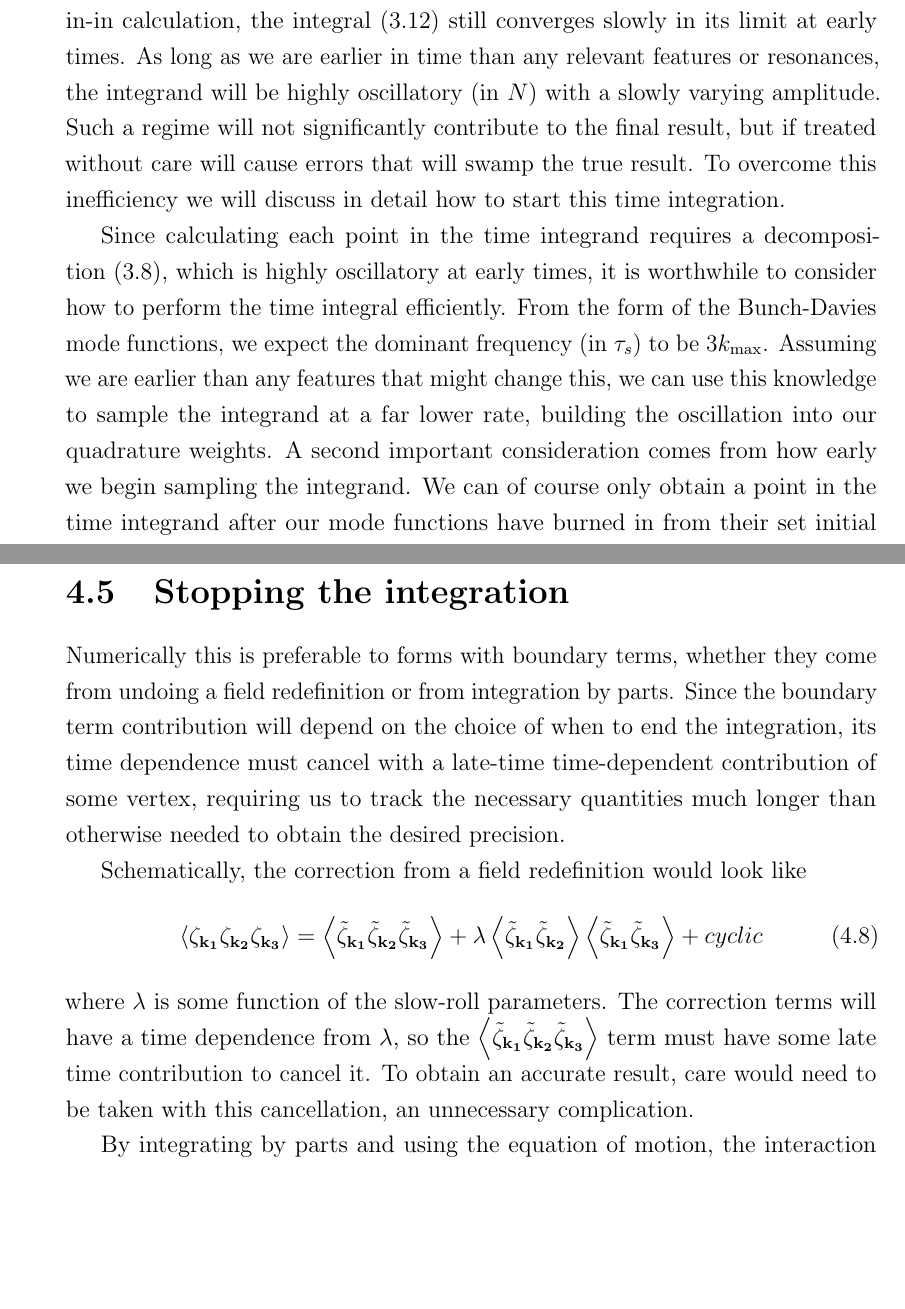
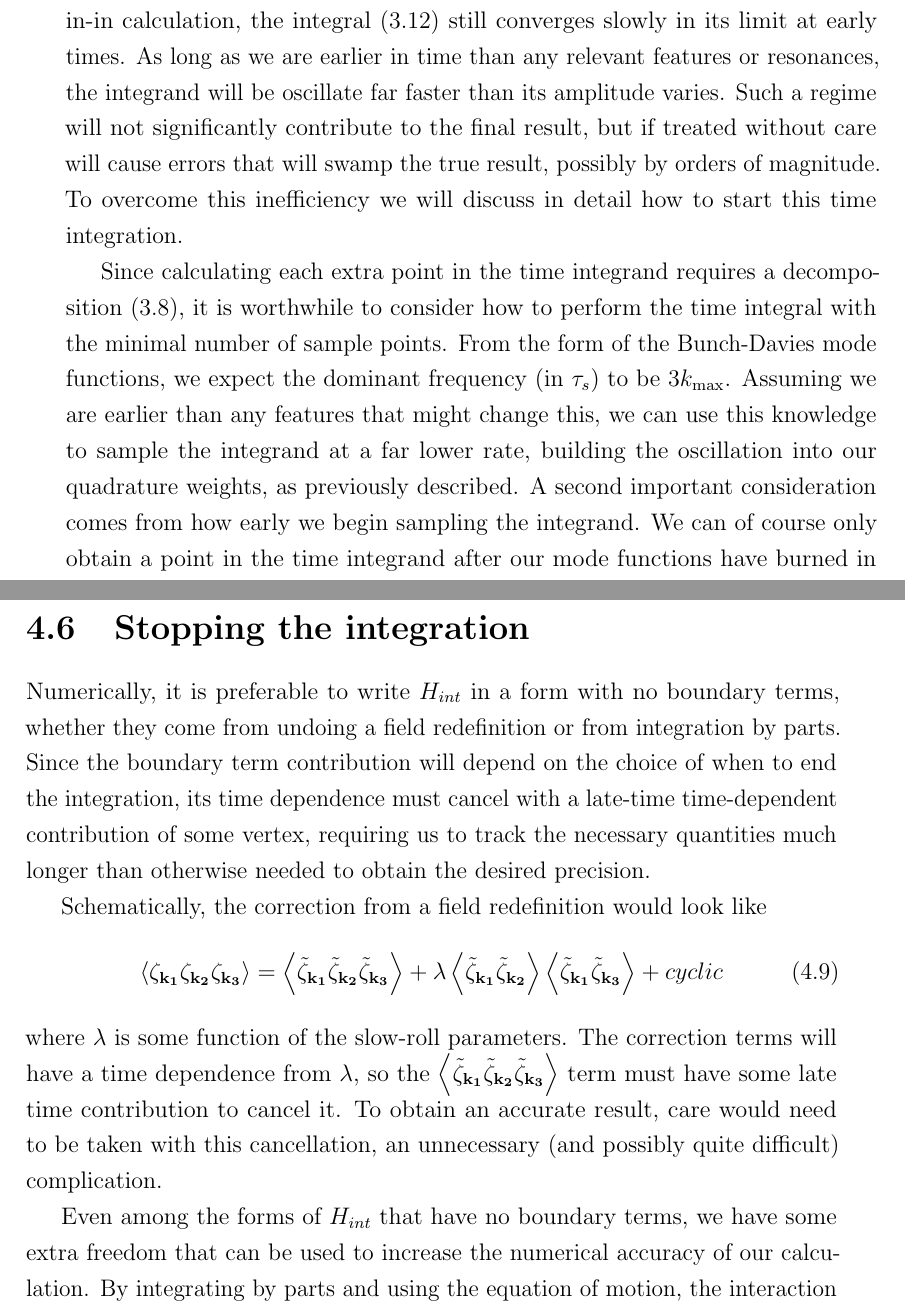
Before and after one commit to pc559/thesis, a LaTeX thesis (thesis.tex, which reads primodal_chapter.tex): two parts of pages 103 and 107 of 150 before the commit and two parts of pages 103 and 108 of 150 after it, joined at a grey line, cut so that both start at the same text, the shorter picture padded with empty space. Compiled offline with pdfLaTeX; a missing bibliography style is replaced by a similar one.

Commit message:
methods chapter

```diff
--- a/primodal_chapter.tex
+++ b/primodal_chapter.tex
@@ -182,21 +182,21 @@ While our method has extra suppression at early times compared to the
 usual in-in calculation, the integral~\eqref{inin_kindep} still converges slowly
 in its limit at early times.
 As long as we are earlier in time than any relevant features or resonances,
-the integrand will be highly oscillatory (in $N$) with a slowly varying amplitude.
+the integrand will be oscillate far faster than its amplitude varies.
 Such a regime will not significantly
 contribute to the final result, but if treated without care will cause errors that will
-swamp the true result. To overcome this inefficiency we will discuss in detail
+swamp the true result, possibly by orders of magnitude.
+To overcome this inefficiency we will discuss in detail
 how to start this time integration.
 
 
-Since calculating each point in the time integrand requires a
-decomposition~\eqref{mode1Dcoeffs_integral}, which is highly oscillatory
-at early times, it is worthwhile to consider how to perform the
-time integral efficiently. From the form of the Bunch-Davies mode functions,
+Since calculating each extra point in the time integrand requires a
+decomposition~\eqref{mode1Dcoeffs_integral}, it is worthwhile to consider how to perform the
+time integral with the minimal number of sample points. From the form of the Bunch-Davies mode functions,
 we expect the dominant frequency (in $\tau_s$) to be $3\kmax$.
 Assuming we are earlier than any features that might change this,
 we can use this knowledge to sample the integrand at a far lower rate,
-building the oscillation into our quadrature weights.
+building the oscillation into our quadrature weights, as previously described.
 A second important consideration comes from how early we
 begin sampling the integrand.
 We can of course only obtain a point in the time integrand after our mode
@@ -346,31 +346,3 @@ Indeed, in figure~\ref{fig:plot_time_integrand_scan} we see that
 we must have $\kmax\tau_s^{start}<-10^3$
 to correctly capture the feature.
 \textcolor{red}{Double check this, reduce numbers.}
-
-
-\section{Stopping the integration}\label{sec:stopping}
-Numerically this is preferable to forms with boundary terms,
-whether they come from undoing a field redefinition or from integration by parts.
-Since the boundary term contribution will depend on the choice of when to end the integration,
-its time dependence must cancel with a late-time time-dependent
-contribution of some vertex, requiring us to track the necessary quantities
-much longer than otherwise needed to obtain the desired precision.
-
-Schematically, the correction from a field redefinition would look like
-\begin{align}
-{
-\left< \zeta_{\bf{k_1}}\zeta_{\bf{k_2}}\zeta_{\bf{k_3}} \right>
-    = \left< \tilde{\zeta}_{\bf{k_1}}\tilde{\zeta}_{\bf{k_2}}\tilde{\zeta}_{\bf{k_3}} \right>
-    + \lambda \left< \tilde{\zeta}_{\bf{k_1}}\tilde{\zeta}_{\bf{k_2}} \right>\left< \tilde{\zeta}_{\bf{k_1}}\tilde{\zeta}_{\bf{k_3}} \right>
-    + cyclic
-}
-\end{align}
-where $\lambda$ is some function of the slow-roll parameters.
-The correction terms will have a time dependence from $\lambda$,
-so the $\left< \tilde{\zeta}_{\bf{k_1}}\tilde{\zeta}_{\bf{k_2}}\tilde{\zeta}_{\bf{k_3}} \right>$
-term must have some late time contribution to cancel it.
-To obtain an accurate result, care would need to be taken with this cancellation,
-an unnecessary complication.
-
-By integrating by parts and using the equation of motion,
-the interaction Hamiltonian can be rewritten without
@@ -381 +348,0 @@ we obtain the following form:
-\begin{align}
@@ -446,3 +379,34 @@ We do no field redefinition,
 so do not need to add a correction to the final bispectrum.
 Following the calculation of~\cite{px_burrage} (see also~\cite{bdy_arroja,bdy_passaglia,bdy_rigopoulos})
 we do not work with any boundary terms.
+
+
+\section{Stopping the integration}\label{sec:stopping}
+Numerically, it is preferable to write $\Hint$ in a form with no boundary terms,
+whether they come from undoing a field redefinition or from integration by parts.
+Since the boundary term contribution will depend on the choice of when to end the integration,
+its time dependence must cancel with a late-time time-dependent
+contribution of some vertex, requiring us to track the necessary quantities
+much longer than otherwise needed to obtain the desired precision.
+
+Schematically, the correction from a field redefinition would look like
+\begin{align}
+{
+\left< \zeta_{\bf{k_1}}\zeta_{\bf{k_2}}\zeta_{\bf{k_3}} \right>
+    = \left< \tilde{\zeta}_{\bf{k_1}}\tilde{\zeta}_{\bf{k_2}}\tilde{\zeta}_{\bf{k_3}} \right>
+    + \lambda \left< \tilde{\zeta}_{\bf{k_1}}\tilde{\zeta}_{\bf{k_2}} \right>\left< \tilde{\zeta}_{\bf{k_1}}\tilde{\zeta}_{\bf{k_3}} \right>
+    + cyclic
+}
+\end{align}
+where $\lambda$ is some function of the slow-roll parameters.
+The correction terms will have a time dependence from $\lambda$,
+so the $\left< \tilde{\zeta}_{\bf{k_1}}\tilde{\zeta}_{\bf{k_2}}\tilde{\zeta}_{\bf{k_3}} \right>$
+term must have some late time contribution to cancel it.
+To obtain an accurate result, care would need to be taken with this cancellation,
+an unnecessary (and possibly quite difficult) complication.
+
+
+Even among the forms of $\Hint$ that have no boundary terms, we have some
+extra freedom that can be used to increase the numerical accuracy of our calculation.
+By integrating by parts and using the equation of motion,
+the interaction Hamiltonian can be rewritten without
@@ -448,0 +417 @@ we do not work with any boundary terms.
+\begin{align}
```
Also changed, not shown: word_counts.csv (+1 -0 lines), primodal_chapter.tex (86 more changed lines).
